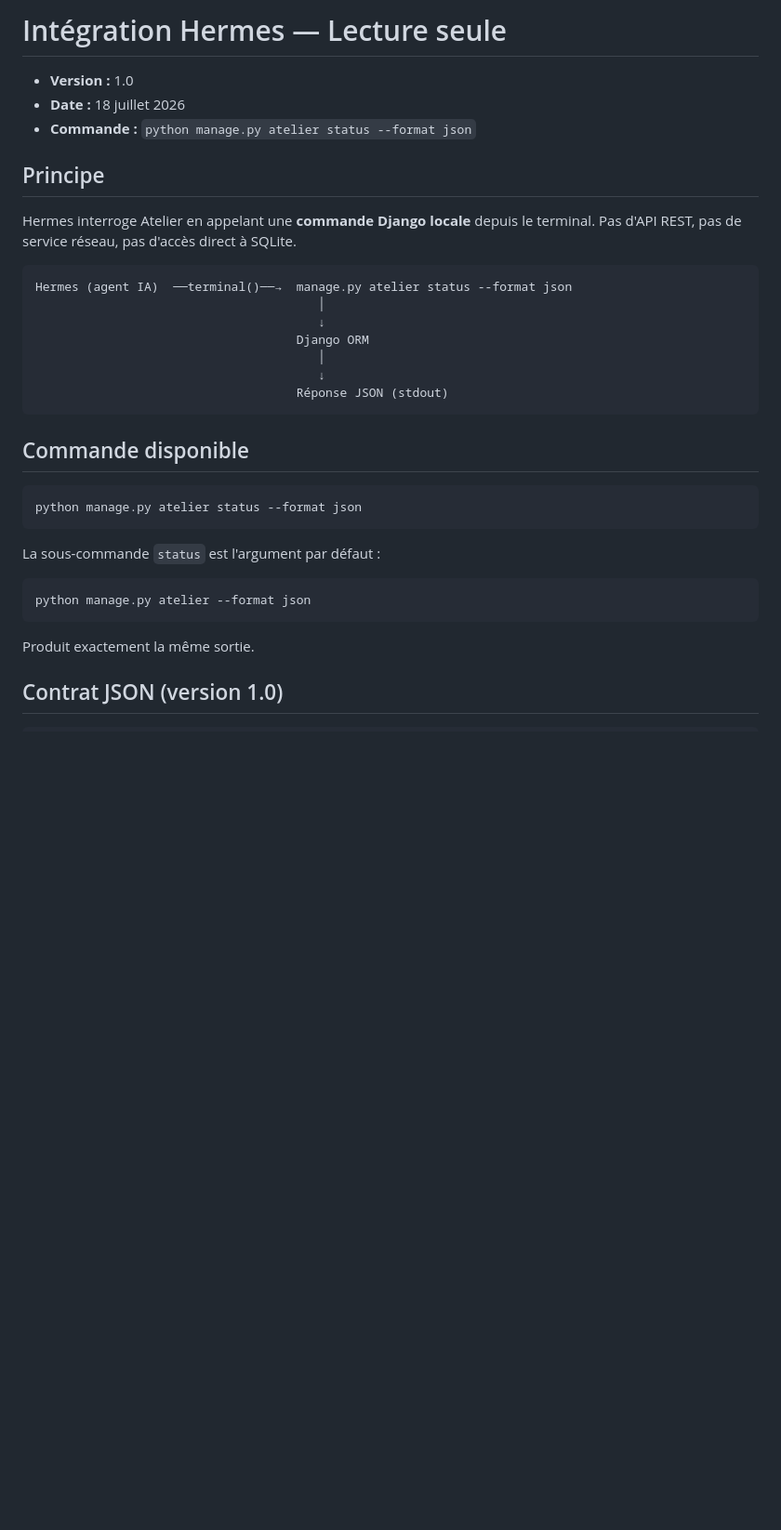
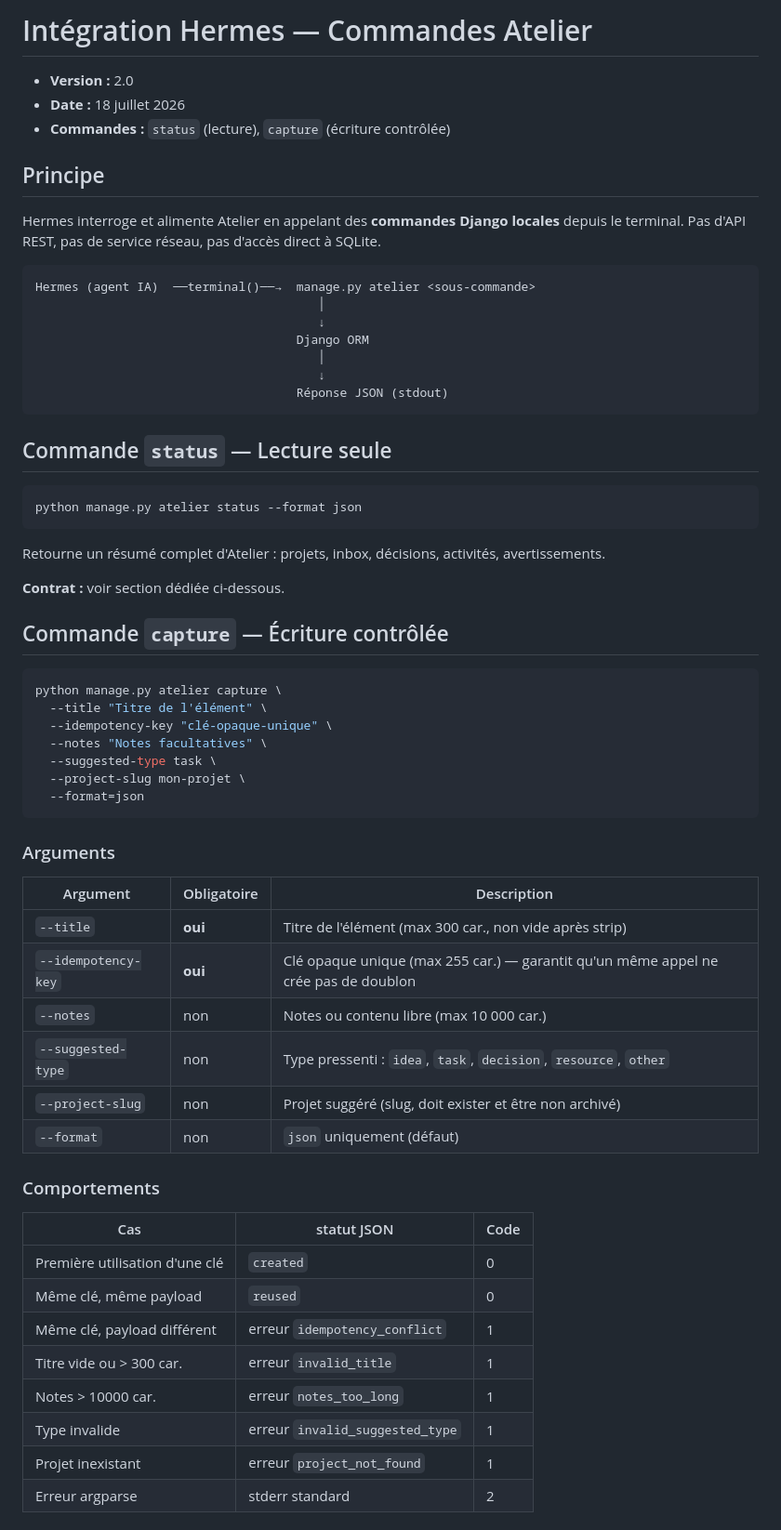
Before and after one commit to parlios/atelier, a Markdown page: docs/INTEGRATION_HERMES.md, the part around one of its changes. Shown at 93% size. Rendered like a GitHub page; blank space fills up the shorter version.

````diff
--- a/docs/INTEGRATION_HERMES.md
+++ b/docs/INTEGRATION_HERMES.md
@@ -1,15 +1,15 @@
-# Intégration Hermes — Lecture seule
+# Intégration Hermes — Commandes Atelier
 
-- **Version :** 1.0
+- **Version :** 2.0
 - **Date :** 18 juillet 2026
-- **Commande :** `python manage.py atelier status --format json`
+- **Commandes :** `status` (lecture), `capture` (écriture contrôlée)
 
 ## Principe
 
-Hermes interroge Atelier en appelant une **commande Django locale** depuis le terminal. Pas d'API REST, pas de service réseau, pas d'accès direct à SQLite.
+Hermes interroge et alimente Atelier en appelant des **commandes Django locales** depuis le terminal. Pas d'API REST, pas de service réseau, pas d'accès direct à SQLite.
 
 ```text
-Hermes (agent IA)  ──terminal()──→  manage.py atelier status --format json
+Hermes (agent IA)  ──terminal()──→  manage.py atelier <sous-commande>
                                        │
                                        ↓
                                     Django ORM
@@ -18,18 +18,49 @@ Hermes (agent IA)  ──terminal()──→  manage.py atelier status --format
                                     Réponse JSON (stdout)
 ```
 
-## Commande disponible
+## Commande `status` — Lecture seule
 
 ```bash
 python manage.py atelier status --format json
 ```
 
-La sous-commande `status` est l'argument par défaut :
+Retourne un résumé complet d'Atelier : projets, inbox, décisions, activités, avertissements.
+
+**Contrat :** voir section dédiée ci-dessous.
+
+## Commande `capture` — Écriture contrôlée
 
 ```bash
-python manage.py atelier --format json
+python manage.py atelier capture \
+  --title "Titre de l'élément" \
+  --idempotency-key "clé-opaque-unique" \
+  --notes "Notes facultatives" \
+  --suggested-type task \
+  --project-slug mon-projet \
+  --format=json
 ```
 
-Produit exactement la même sortie.
+### Arguments
 
-## Contrat JSON (version 1.0)
+| Argument | Obligatoire | Description |
+|---|---|---|
+| `--title` | **oui** | Titre de l'élément (max 300 car., non vide après strip) |
+| `--idempotency-key` | **oui** | Clé opaque unique (max 255 car.) — garantit qu'un même appel ne crée pas de doublon |
+| `--notes` | non | Notes ou contenu libre (max 10 000 car.) |
+| `--suggested-type` | non | Type pressenti : `idea`, `task`, `decision`, `resource`, `other` |
+| `--project-slug` | non | Projet suggéré (slug, doit exister et être non archivé) |
+| `--format` | non | `json` uniquement (défaut) |
+
+### Comportements
+
+| Cas | statut JSON | Code |
+|---|---|---|
+| Première utilisation d'une clé | `created` | 0 |
+| Même clé, même payload | `reused` | 0 |
+| Même clé, payload différent | erreur `idempotency_conflict` | 1 |
+| Titre vide ou > 300 car. | erreur `invalid_title` | 1 |
+| Notes > 10000 car. | erreur `notes_too_long` | 1 |
+| Type invalide | erreur `invalid_suggested_type` | 1 |
+| Projet inexistant | erreur `project_not_found` | 1 |
+| Erreur argparse | stderr standard | 2 |
+
````
Also changed, not shown: other parts of docs/INTEGRATION_HERMES.md (+81 -74 lines), docs/PROJECT_STATUS.md (+15 -3 lines), docs/decisions/0004-integration-hermes-capture-controlee.md (added, +48 -0 lines).
